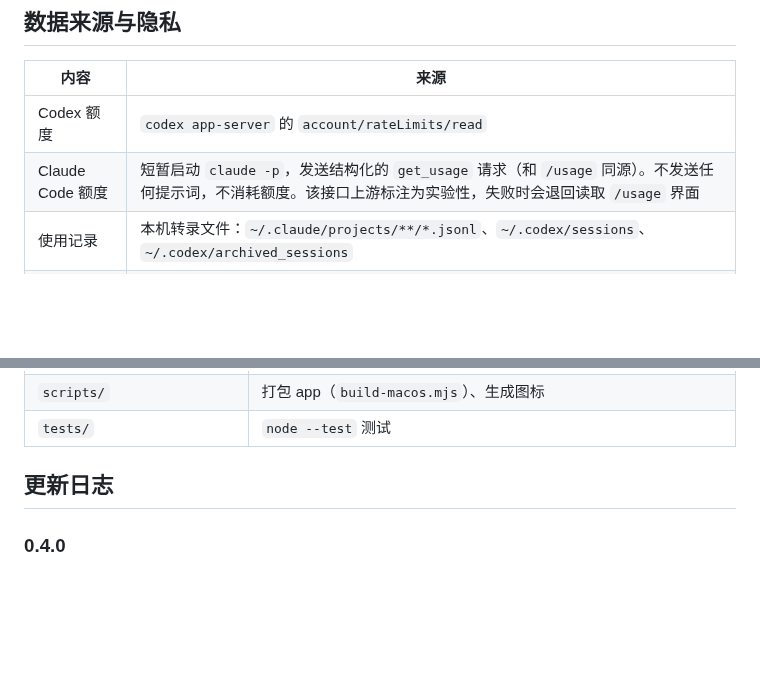
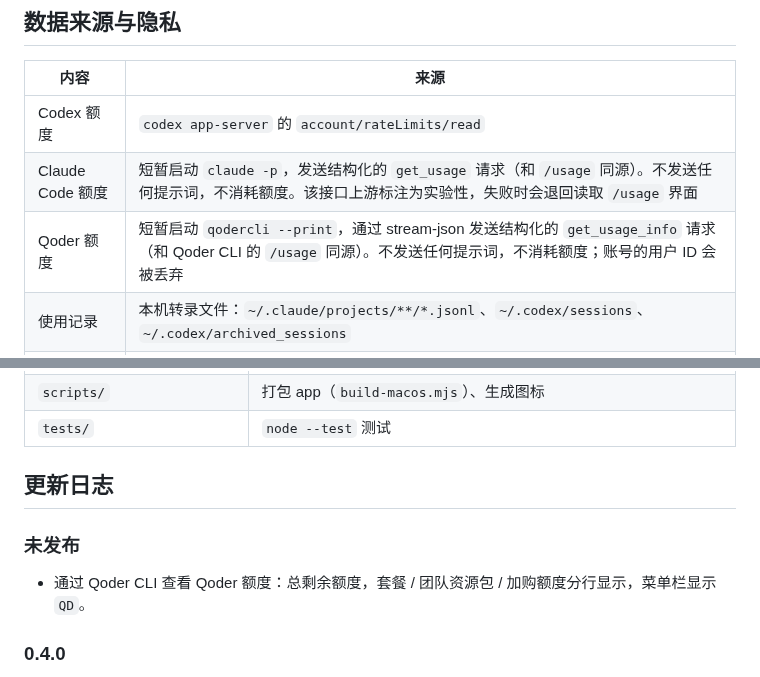
Before and after one commit to redbson/TokenTide, a Markdown page: README.zh-CN.md, 2 parts joined by grey strips. Drawn GitHub-style; blank space fills up the shorter version.

```diff
--- a/README.zh-CN.md
+++ b/README.zh-CN.md
@@ -96,6 +97,7 @@ open /Applications/TokenTide.app
 |---|---|
 | Codex 额度 | `codex app-server` 的 `account/rateLimits/read` |
 | Claude Code 额度 | 短暂启动 `claude -p`，发送结构化的 `get_usage` 请求（和 `/usage` 同源）。不发送任何提示词，不消耗额度。该接口上游标注为实验性，失败时会退回读取 `/usage` 界面 |
+| Qoder 额度 | 短暂启动 `qodercli --print`，通过 stream-json 发送结构化的 `get_usage_info` 请求（和 Qoder CLI 的 `/usage` 同源）。不发送任何提示词，不消耗额度；账号的用户 ID 会被丢弃 |
 | 使用记录 | 本机转录文件：`~/.claude/projects/**/*.jsonl`、`~/.codex/sessions`、`~/.codex/archived_sessions` |
 | 每周使用率 | Codex 会话记录里的额度快照 + TokenTide 自己的记录；Claude Code 更早的周按本机转录估算 |
 
@@ -155,6 +158,9 @@ npm run build:mac -- --universal     # 打包 Apple 芯片 + Intel 通用版
 
 ## 更新日志
 
+### 未发布
+- 通过 Qoder CLI 查看 Qoder 额度：总剩余额度，套餐 / 团队资源包 / 加购额度分行显示，菜单栏显示 `QD`。
+
 ### 0.4.0
 - 界面支持中文和英文。默认跟随系统语言（系统首选语言是中文时显示中文，否则显示英文），也可以在「设置 → 语言」里切换；菜单栏右键菜单同步切换。
 - 英文界面在 360 像素宽的面板里完整显示。
```
Also changed, not shown: other parts of README.zh-CN.md (+7 -5 lines), AGENTS.md (+2 -1 lines), README.md (+11 -5 lines), public/assets/qoder.png (added), 11 other files.
